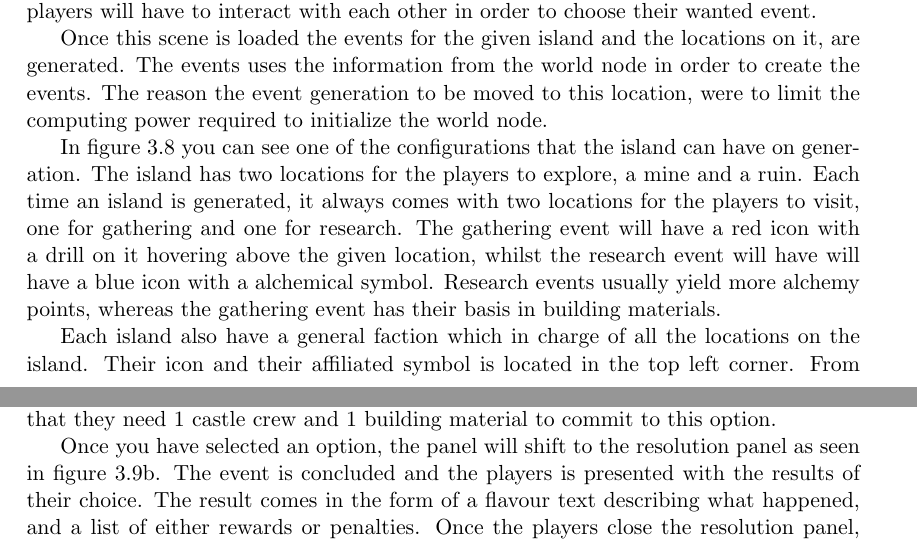
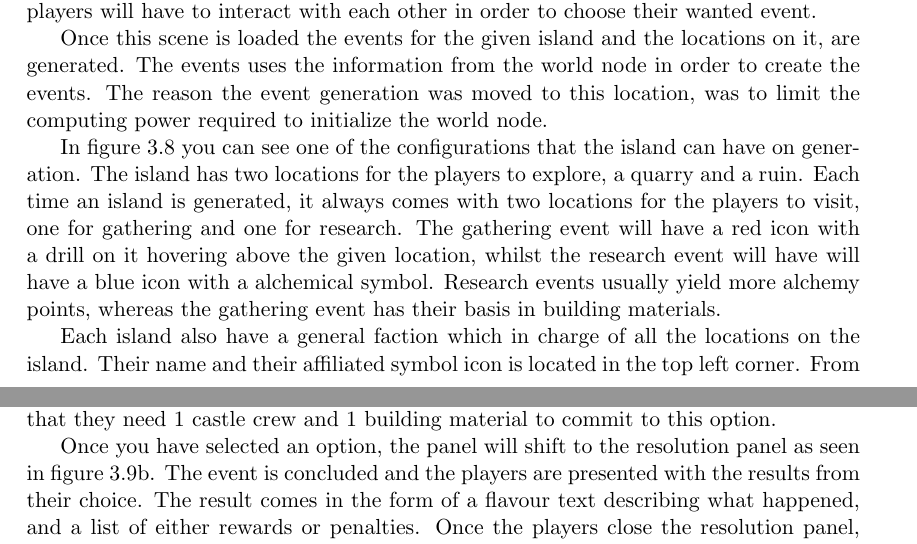
Before and after one commit to theorclord/ThesisReport, a LaTeX thesis (Report/main.tex, which reads Report/methods.tex): two parts of pages 45 and 46 of 86, joined at a grey line, cut so that both start at the same text. Compiled offline with pdfLaTeX.

Commit message:
fixed typo and changed mine to quarry to match the image referenced

```diff
--- a/Report/methods.tex
+++ b/Report/methods.tex
@@ -229,7 +229,7 @@ Once the castle has reached the island and the collider on the object is trigger
 \label{sec:nodeScene}
 The NodeScene is probably best known as the "island scene" or "event scene", because this is the scene where all the events take place, and it is the main place where the players will have to interact with each other in order to choose their wanted event.
 
-Once this scene is loaded the events for the given island and the locations on it, are generated. The events uses the information from the world node in order to create the events. The reason the event generation to be moved to this location, were to limit the computing power required to initialize the world node.
+Once this scene is loaded the events for the given island and the locations on it, are generated. The events uses the information from the world node in order to create the events. The reason the event generation was moved to this location, was to limit the computing power required to initialize the world node.
 
 \begin{figure}[!ht]
     \centering
@@ -238,11 +238,11 @@ Once this scene is loaded the events for the given island and the locations on i
     \label{fig:nodescene}
 \end{figure}
 
-In figure \ref{fig:nodescene} you can see one of the configurations that the island can have on generation. The island has two locations for the players to explore, a mine and a ruin.
+In figure \ref{fig:nodescene} you can see one of the configurations that the island can have on generation. The island has two locations for the players to explore, a quarry and a ruin.
 Each time an island is generated, it always comes with two locations for the players to visit, one for gathering and one for research. The gathering event will have a red icon with a drill on it hovering above the given location, whilst the research event will have will have a blue icon with a alchemical symbol.
 Research events usually yield more alchemy points, whereas the gathering event has their basis in building materials.
 
-Each island also have a general faction which in charge of all the locations on the island. Their icon and their affiliated symbol is located in the top left corner. From this the players are able to easily identify whether they have arrived at a location where they have allies or enemies, and from that conclude whether their events are going to have a higher chance of success with better outcomes, allied faction, or if there is going to be a higher chance of failure with worse outcomes, enemy faction.
+Each island also have a general faction which in charge of all the locations on the island. Their name and their affiliated symbol icon is located in the top left corner. From this the players are able to easily identify whether they have arrived at a location where they have allies or enemies, and from that conclude whether their events are going to have a higher chance of success with better outcomes, allied faction, or if there is going to be a higher chance of failure with worse outcomes, enemy faction.
 The faction is also displayed on the travel panel presented in the WorldScene, giving the players the opportunity to choose which factions they wish to interact with.
 
 \begin{figure}[!ht]
@@ -269,7 +269,7 @@ The panel will come with either 2 or 3 options, in the example there is only two
 Each option have one or more requirements, which a both included in the flavour text on the button and displayed as images next to it. These requirements are the resources the players must commit in order to resolve the event.
 I.e. "Send 1x castle crew to explore the quarry's riches. Bring 1x building material along to repair items that may get broken.", tells the players that they need 1 castle crew and 1 building material to commit to this option.
 
-Once you have selected an option, the panel will shift to the resolution panel as seen in figure \ref{fig:everes}. The event is concluded and the players is presented with the results of their choice. The result comes in the form of a flavour text describing what happened, and a list of either rewards or penalties.
+Once you have selected an option, the panel will shift to the resolution panel as seen in figure \ref{fig:everes}. The event is concluded and the players are presented with the results from their choice. The result comes in the form of a flavour text describing what happened, and a list of either rewards or penalties.
 Once the players close the resolution panel, they will return back to the WorldScene, ready to move on to the next island.
 
 \subsubsection{ScoreScene}
```
